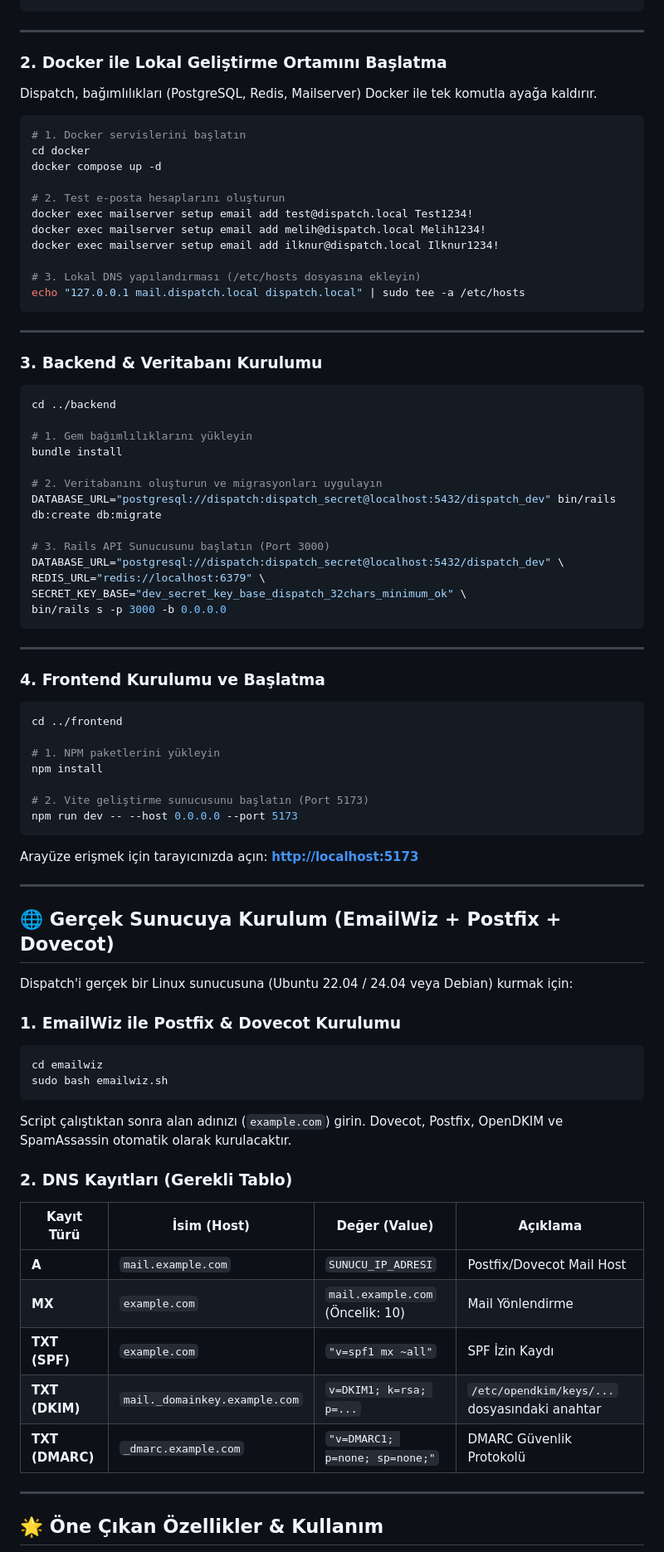
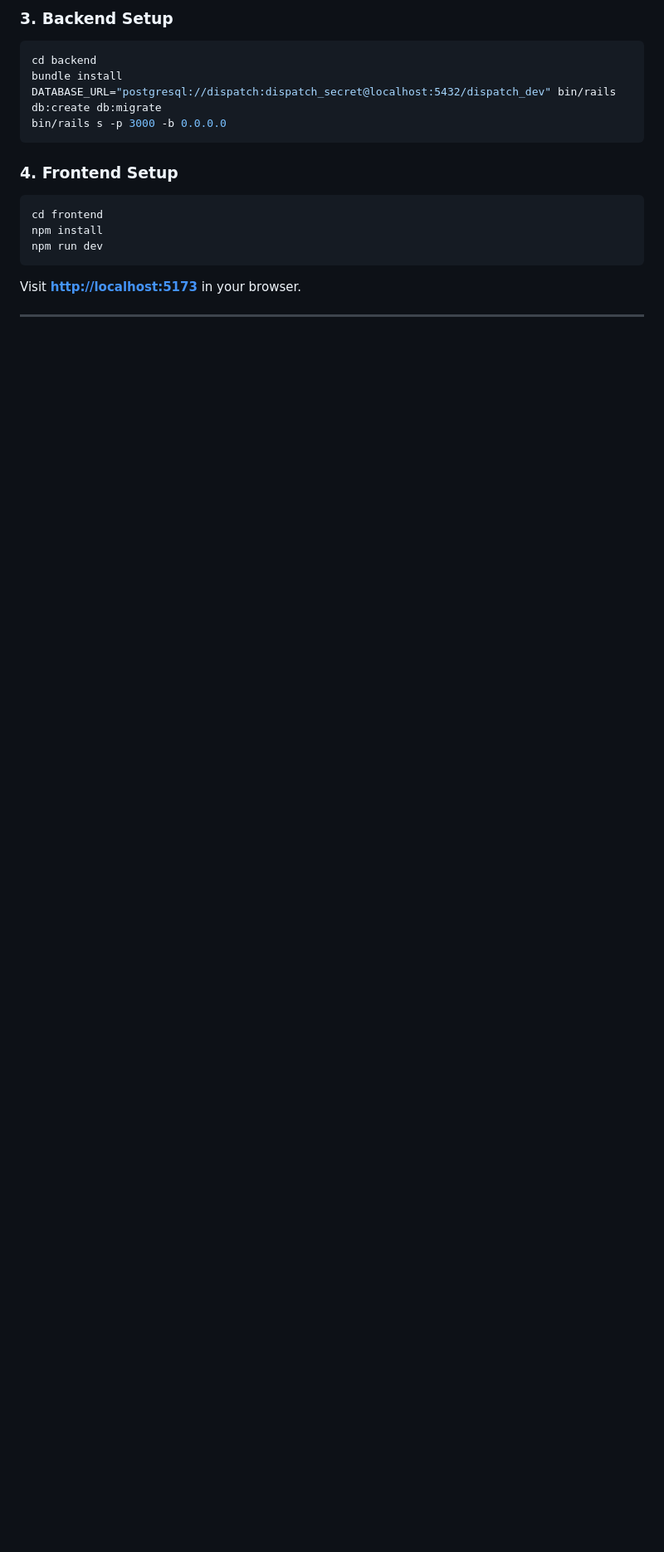
Before and after one commit to noirlang/dispatch, a Markdown page: README.md, the part around one of its changes. Shown at 83% size. Rendered like a GitHub page; blank space fills up the shorter version.

````diff
--- a/README.md
+++ b/README.md
@@ -41,85 +70,23 @@ Açılan web ekranında:
 ```
+
+### 3. Backend Setup
+
+```bash
+cd backend
+bundle install
+DATABASE_URL="postgresql://dispatch:dispatch_secret@localhost:5432/dispatch_dev" bin/rails db:create db:migrate
+bin/rails s -p 3000 -b 0.0.0.0
+```
+
+### 4. Frontend Setup
+
+```bash
+cd frontend
+npm install
+npm run dev
+```
+
+Visit **[http://localhost:5173](http://localhost:5173)** in your browser.
 
 ---
 
-### 2. Docker ile Lokal Geliştirme Ortamını Başlatma
-
-Dispatch, bağımlılıkları (PostgreSQL, Redis, Mailserver) Docker ile tek komutla ayağa kaldırır.
-
-```bash
-# 1. Docker servislerini başlatın
-cd docker
-docker compose up -d
-
-# 2. Test e-posta hesaplarını oluşturun
-docker exec mailserver setup email add test@dispatch.local Test1234!
-docker exec mailserver setup email add melih@dispatch.local Melih1234!
-docker exec mailserver setup email add ilknur@dispatch.local Ilknur1234!
-
-# 3. Lokal DNS yapılandırması (/etc/hosts dosyasına ekleyin)
-echo "127.0.0.1 mail.dispatch.local dispatch.local" | sudo tee -a /etc/hosts
-```
-
----
-
-### 3. Backend & Veritabanı Kurulumu
-
-```bash
-cd ../backend
-
-# 1. Gem bağımlılıklarını yükleyin
-bundle install
-
-# 2. Veritabanını oluşturun ve migrasyonları uygulayın
-DATABASE_URL="postgresql://dispatch:dispatch_secret@localhost:5432/dispatch_dev" bin/rails db:create db:migrate
-
-# 3. Rails API Sunucusunu başlatın (Port 3000)
-DATABASE_URL="postgresql://dispatch:dispatch_secret@localhost:5432/dispatch_dev" \
-REDIS_URL="redis://localhost:6379" \
-SECRET_KEY_BASE="dev_secret_key_base_dispatch_32chars_minimum_ok" \
-bin/rails s -p 3000 -b 0.0.0.0
-```
-
----
-
-### 4. Frontend Kurulumu ve Başlatma
-
-```bash
-cd ../frontend
-
-# 1. NPM paketlerini yükleyin
-npm install
-
-# 2. Vite geliştirme sunucusunu başlatın (Port 5173)
-npm run dev -- --host 0.0.0.0 --port 5173
-```
-
-Arayüze erişmek için tarayıcınızda açın: **[http://localhost:5173](http://localhost:5173)**
-
----
-
-## 🌐 Gerçek Sunucuya Kurulum (EmailWiz + Postfix + Dovecot)
-
-Dispatch'i gerçek bir Linux sunucusuna (Ubuntu 22.04 / 24.04 veya Debian) kurmak için:
-
-### 1. EmailWiz ile Postfix & Dovecot Kurulumu
-```bash
-cd emailwiz
-sudo bash emailwiz.sh
-```
-Script çalıştıktan sonra alan adınızı (`example.com`) girin. Dovecot, Postfix, OpenDKIM ve SpamAssassin otomatik olarak kurulacaktır.
-
-### 2. DNS Kayıtları (Gerekli Tablo)
-
-| Kayıt Türü | İsim (Host) | Değer (Value) | Açıklama |
-|---|---|---|---|
-| **A** | `mail.example.com` | `SUNUCU_IP_ADRESI` | Postfix/Dovecot Mail Host |
-| **MX** | `example.com` | `mail.example.com` (Öncelik: 10) | Mail Yönlendirme |
-| **TXT (SPF)** | `example.com` | `"v=spf1 mx ~all"` | SPF İzin Kaydı |
-| **TXT (DKIM)** | `mail._domainkey.example.com` | `v=DKIM1; k=rsa; p=...` | `/etc/opendkim/keys/...` dosyasındaki anahtar |
-| **TXT (DMARC)** | `_dmarc.example.com` | `"v=DMARC1; p=none; sp=none;"` | DMARC Güvenlik Protokolü |
-
----
-
-## 🌟 Öne Çıkan Özellikler & Kullanım
-
````
Also changed, not shown: other parts of README.md (+60 -86 lines).
